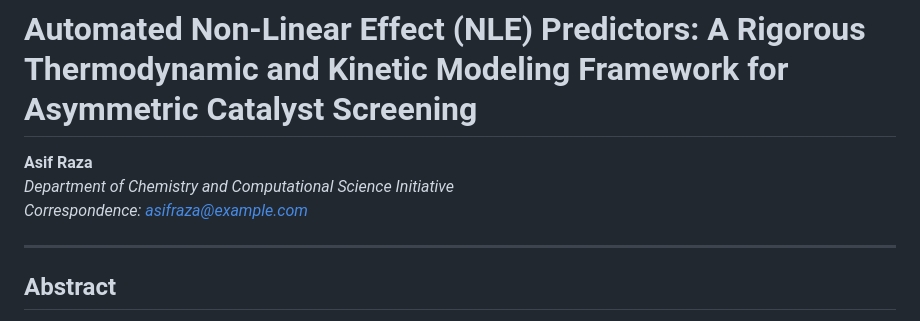
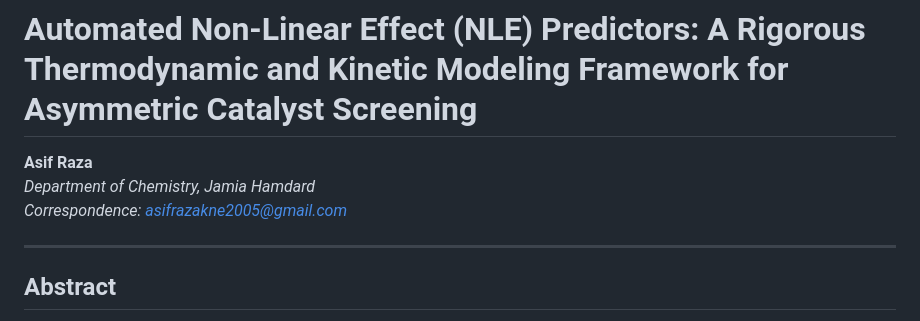
Before and after one commit to asifverse4/Automated-Non-Linear-Effect-NLE-Predictors, a Markdown page: manuscript/MANUSCRIPT.md, the part around the change. GitHub-like rendering.

Commit message:
Revise author details in MANUSCRIPT.md
Updated author affiliation and contact information.

```diff
--- a/manuscript/MANUSCRIPT.md
+++ b/manuscript/MANUSCRIPT.md
@@ -1,8 +1,8 @@
 # Automated Non-Linear Effect (NLE) Predictors: A Rigorous Thermodynamic and Kinetic Modeling Framework for Asymmetric Catalyst Screening
 
 **Asif Raza**
-*Department of Chemistry and Computational Science Initiative*
-*Correspondence: asifraza@example.com*
+*Department of Chemistry, Jamia Hamdard*
+*Correspondence: asifrazakne2005@gmail.com*
 
 ---
 
```
